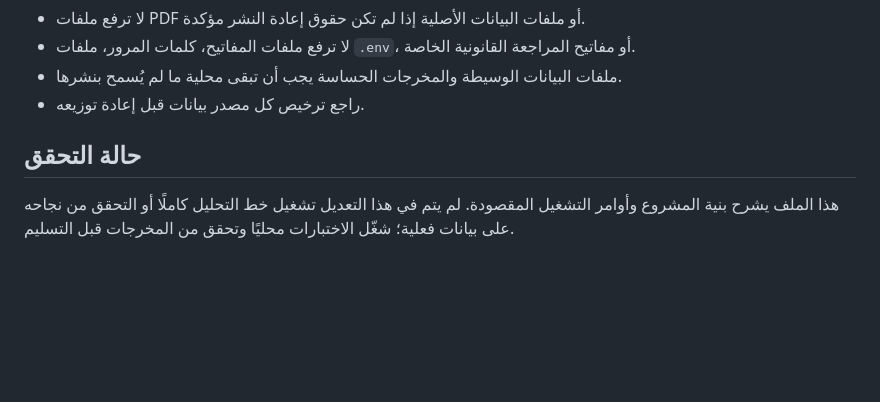
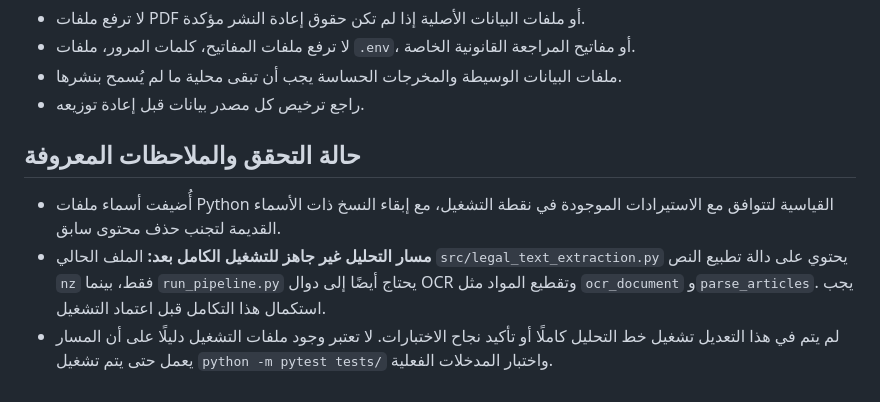
Before and after one commit to atiafalmuqri/-, a Markdown page: README.md, the part around the change. Rendered like a GitHub page; blank space fills up the shorter version.

Commit message:
Document pipeline integration gap and validation status

```diff
--- a/README.md
+++ b/README.md
@@ -59,6 +59,8 @@ python -m pytest tests/
 - ملفات البيانات الوسيطة والمخرجات الحساسة يجب أن تبقى محلية ما لم يُسمح بنشرها.
 - راجع ترخيص كل مصدر بيانات قبل إعادة توزيعه.
 
-## حالة التحقق
+## حالة التحقق والملاحظات المعروفة
 
-هذا الملف يشرح بنية المشروع وأوامر التشغيل المقصودة. لم يتم في هذا التعديل تشغيل خط التحليل كاملًا أو التحقق من نجاحه على بيانات فعلية؛ شغّل الاختبارات محليًا وتحقق من المخرجات قبل التسليم.
+- أُضيفت أسماء ملفات Python القياسية لتتوافق مع الاستيرادات الموجودة في نقطة التشغيل، مع إبقاء النسخ ذات الأسماء القديمة لتجنب حذف محتوى سابق.
+- **مسار التحليل غير جاهز للتشغيل الكامل بعد:** الملف الحالي `src/legal_text_extraction.py` يحتوي على دالة تطبيع النص `nz` فقط، بينما `run_pipeline.py` يحتاج أيضًا إلى دوال OCR وتقطيع المواد مثل `ocr_document` و`parse_articles`. يجب استكمال هذا التكامل قبل اعتماد التشغيل.
+- لم يتم في هذا التعديل تشغيل خط التحليل كاملًا أو تأكيد نجاح الاختبارات. لا تعتبر وجود ملفات التشغيل دليلًا على أن المسار يعمل حتى يتم تشغيل `python -m pytest tests/` واختبار المدخلات الفعلية.
```
